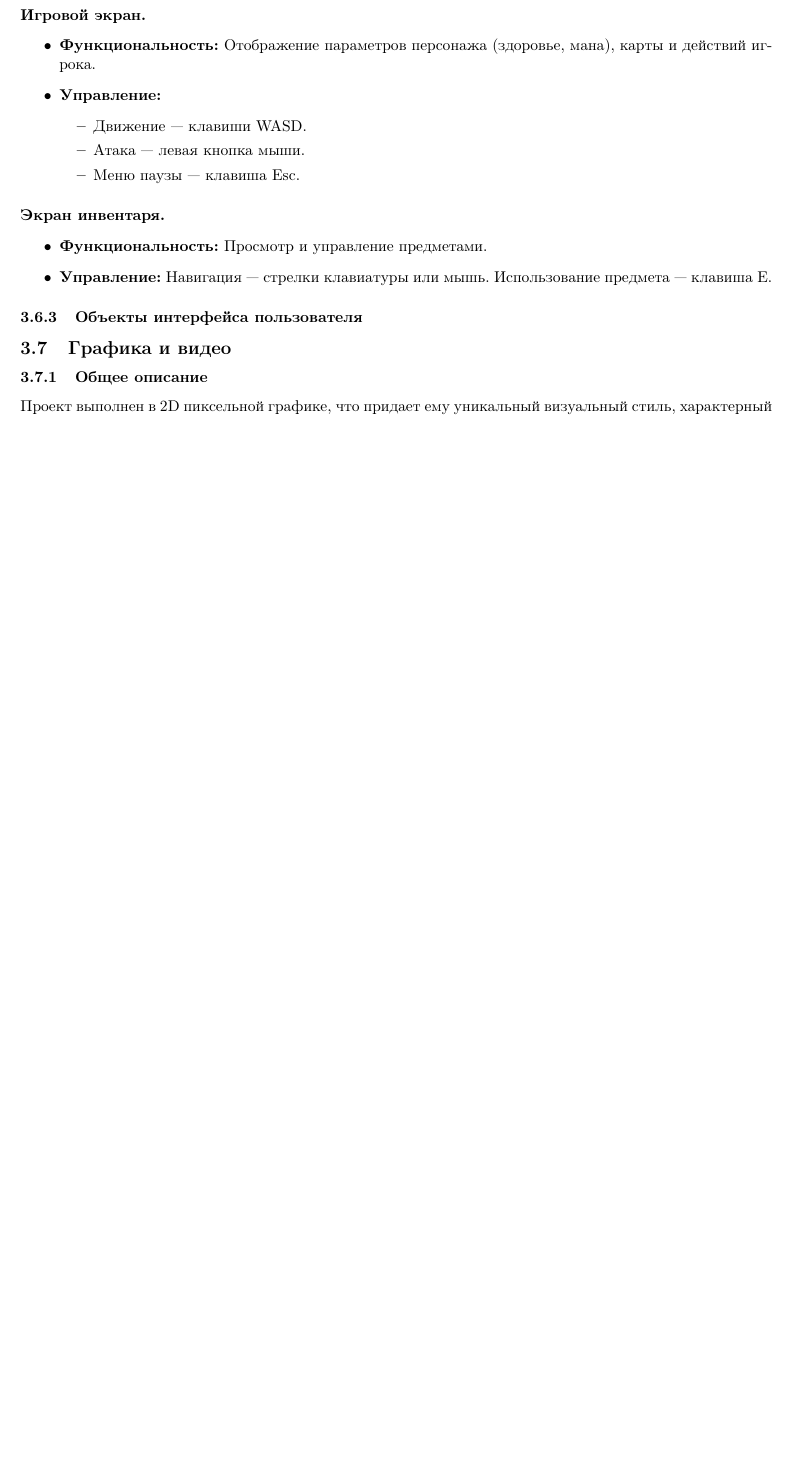
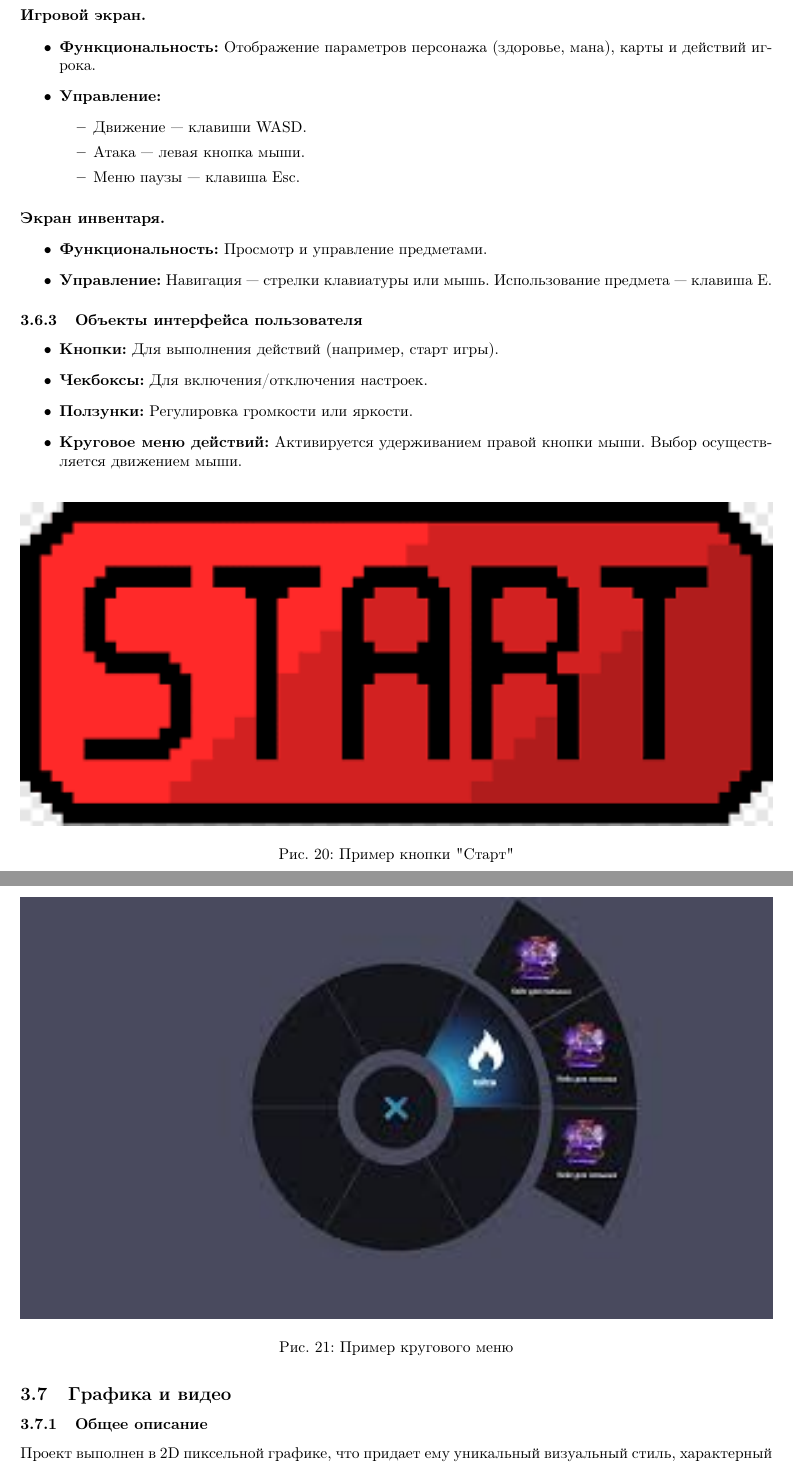
Before and after one commit to ArseniyAndriyanov/hw, a LaTeX document (designDocument.tex): part of page 15 of 17 before the commit and two parts of pages 15 and 16 of 18 after it, the two joined at a grey line, cut so that both start at the same text, the shorter picture padded with empty space. Compiled offline with pdfLaTeX.

Commit message:
add 3.7.3 again)

```diff
--- a/designDocument.tex
+++ b/designDocument.tex
@@ -484,3 +484,22 @@
 
 	\subsubsection{Объекты интерфейса пользователя}
 
+	\begin{itemize}
+		\item \textbf{Кнопки:} Для выполнения действий (например, старт игры).
+		\item \textbf{Чекбоксы:} Для включения/отключения настроек.
+		\item \textbf{Ползунки:} Регулировка громкости или яркости.
+		\item \textbf{Круговое меню действий:} Активируется удерживанием правой кнопки мыши. Выбор осуществляется движением мыши.
+
+	\end{itemize}
+
+	\begin{figure}[h!]
+		\centering
+		\includegraphics[width=\textwidth]{images/startbutton.png}
+		\caption{Пример кнопки "Старт"}
+		\label{fig:startbutton}
+	\end{figure}
+
+	\begin{figure}[h!]
+		\centering
+		\includegraphics[width=\textwidth]{images/circlemenu.jpeg}
+		\caption{Пример кругового меню}
```
Also changed, not shown: images/circlemenu.jpeg (added), images/startbutton.png (added), designDocument.tex (5 more changed lines).
